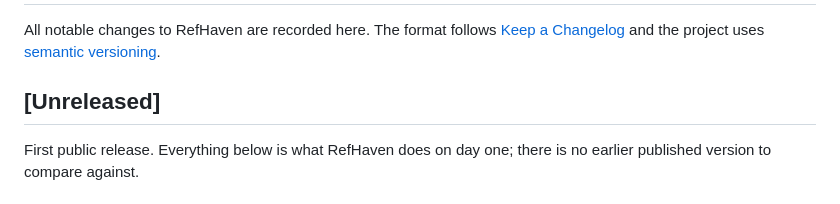
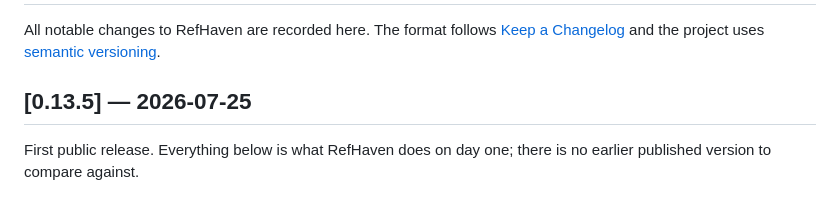
Before and after one commit to patriziofilloramo/vscode-ref-haven, a Markdown page: CHANGELOG.md, the part around the change. Drawn GitHub-style.

Commit message:
docs: date the changelog for the 0.13.5 release

```diff
--- a/CHANGELOG.md
+++ b/CHANGELOG.md
@@ -4,7 +4,7 @@ All notable changes to RefHaven are recorded here. The format follows
 [Keep a Changelog](https://keepachangelog.com/en/1.1.0/) and the project uses
 [semantic versioning](https://semver.org/spec/v2.0.0.html).
 
-## [Unreleased]
+## [0.13.5] — 2026-07-25
 
 First public release. Everything below is what RefHaven does on day one; there
 is no earlier published version to compare against.
```
